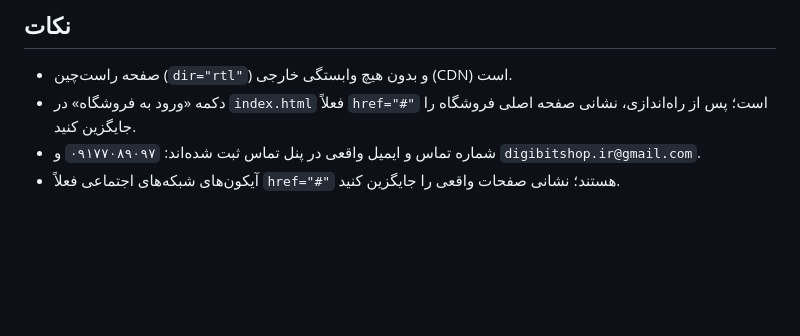
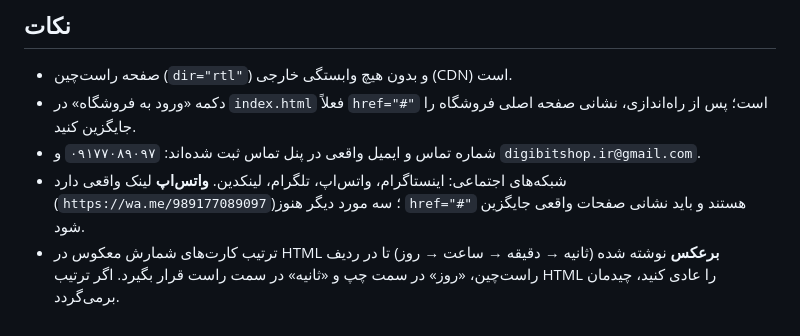
Before and after one commit to HosseinHeydarpour/digibit-user, a Markdown page: README.md, the part around the change. GitHub-like rendering; blank space fills up the shorter version.

Commit message:
docs: note the countdown order trick and the real WhatsApp link

```diff
--- a/README.md
+++ b/README.md
@@ -127,5 +127,9 @@
   نشانی صفحه اصلی فروشگاه را جایگزین کنید.
 - شماره تماس و ایمیل واقعی در پنل تماس ثبت شده‌اند:
   `۰۹۱۷۷۰۸۹۰۹۷` و `digibitshop.ir@gmail.com`.
-- آیکون‌های شبکه‌های اجتماعی فعلاً `href="#"` هستند؛ نشانی صفحات واقعی را
-  جایگزین کنید.
+- شبکه‌های اجتماعی: اینستاگرام، واتس‌اپ، تلگرام، لینکدین.
+  **واتس‌اپ** لینک واقعی دارد (`https://wa.me/989177089097`)؛ سه مورد دیگر
+  هنوز `href="#"` هستند و باید نشانی صفحات واقعی جایگزین شود.
+- ترتیب کارت‌های شمارش معکوس در HTML **برعکس** نوشته شده (ثانیه → دقیقه → ساعت → روز)
+  تا در ردیف راست‌چین، «روز» در سمت چپ و «ثانیه» در سمت راست قرار بگیرد.
+  اگر ترتیب HTML را عادی کنید، چیدمان برمی‌گردد.
```
